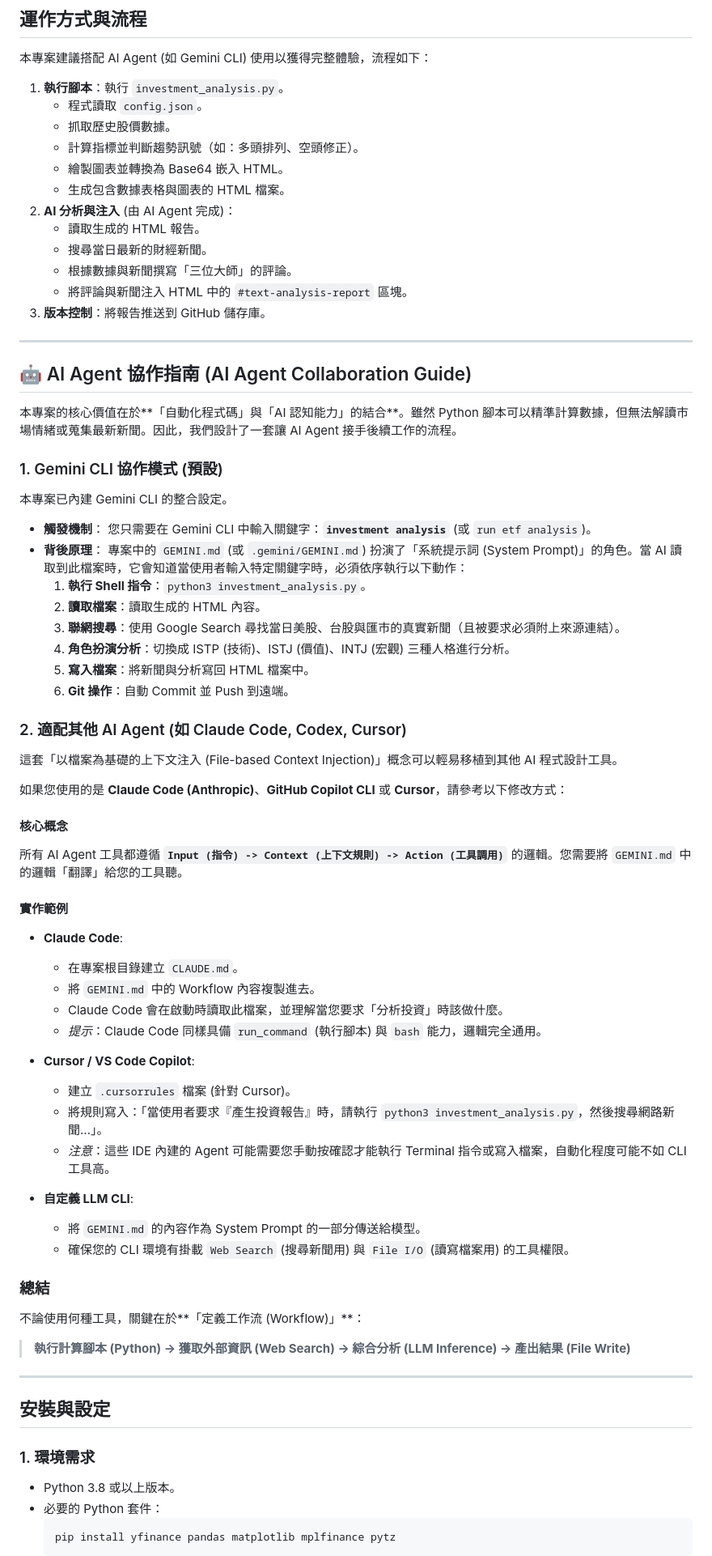
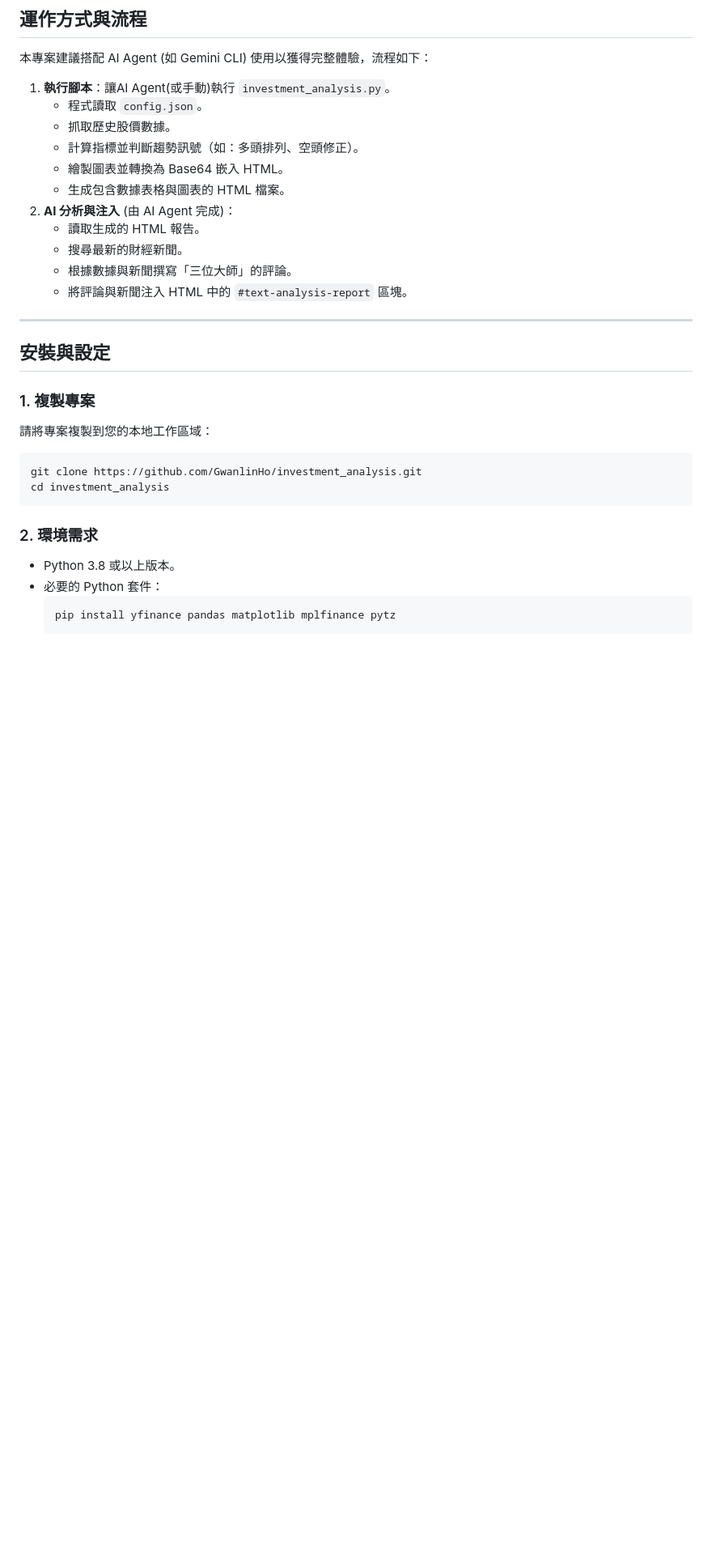
Before and after one commit to GwanlinHo/investment_analysis, a Markdown page: README.md, the part around one of its changes. Shown at 81% size. Drawn GitHub-style; blank space fills up the shorter version.

Commit message:
Update README.md: streamline workflow and AI collaboration guide

````diff
--- a/README.md
+++ b/README.md
@@ -32,7 +32,7 @@
 
 本專案建議搭配 AI Agent (如 Gemini CLI) 使用以獲得完整體驗，流程如下：
 
-1.  **執行腳本**：執行 `investment_analysis.py`。
+1.  **執行腳本**：讓AI Agent(或手動)執行 `investment_analysis.py`。
     *   程式讀取 `config.json`。
     *   抓取歷史股價數據。
     *   計算指標並判斷趨勢訊號（如：多頭排列、空頭修正）。
@@ -40,67 +40,22 @@
     *   生成包含數據表格與圖表的 HTML 檔案。
 2.  **AI 分析與注入** (由 AI Agent 完成)：
     *   讀取生成的 HTML 報告。
-    *   搜尋當日最新的財經新聞。
+    *   搜尋最新的財經新聞。
     *   根據數據與新聞撰寫「三位大師」的評論。
     *   將評論與新聞注入 HTML 中的 `#text-analysis-report` 區塊。
-3.  **版本控制**：將報告推送到 GitHub 儲存庫。
-
----
-
-## 🤖 AI Agent 協作指南 (AI Agent Collaboration Guide)
-
-本專案的核心價值在於**「自動化程式碼」與「AI 認知能力」的結合**。雖然 Python 腳本可以精準計算數據，但無法解讀市場情緒或蒐集最新新聞。因此，我們設計了一套讓 AI Agent 接手後續工作的流程。
-
-### 1. Gemini CLI 協作模式 (預設)
-
-本專案已內建 Gemini CLI 的整合設定。
-
-*   **觸發機制**：
-    您只需要在 Gemini CLI 中輸入關鍵字：**`investment analysis`** (或 `run etf analysis`)。
-*   **背後原理**：
-    專案中的 `GEMINI.md` (或 `.gemini/GEMINI.md`) 扮演了「系統提示詞 (System Prompt)」的角色。當 AI 讀取到此檔案時，它會知道當使用者輸入特定關鍵字時，必須依序執行以下動作：
-    1.  **執行 Shell 指令**：`python3 investment_analysis.py`。
-    2.  **讀取檔案**：讀取生成的 HTML 內容。
-    3.  **聯網搜尋**：使用 Google Search 尋找當日美股、台股與匯市的真實新聞（且被要求必須附上來源連結）。
-    4.  **角色扮演分析**：切換成 ISTP (技術)、ISTJ (價值)、INTJ (宏觀) 三種人格進行分析。
-    5.  **寫入檔案**：將新聞與分析寫回 HTML 檔案中。
-    6.  **Git 操作**：自動 Commit 並 Push 到遠端。
-
-### 2. 適配其他 AI Agent (如 Claude Code, Codex, Cursor)
-
-這套「以檔案為基礎的上下文注入 (File-based Context Injection)」概念可以輕易移植到其他 AI 程式設計工具。
-
-如果您使用的是 **Claude Code (Anthropic)**、**GitHub Copilot CLI** 或 **Cursor**，請參考以下修改方式：
-
-#### 核心概念
-所有 AI Agent 工具都遵循 **`Input (指令) -> Context (上下文規則) -> Action (工具調用)`** 的邏輯。您需要將 `GEMINI.md` 中的邏輯「翻譯」給您的工具聽。
-
-#### 實作範例
-
-*   **Claude Code**:
-    *   在專案根目錄建立 `CLAUDE.md`。
-    *   將 `GEMINI.md` 中的 Workflow 內容複製進去。
-    *   Claude Code 會在啟動時讀取此檔案，並理解當您要求「分析投資」時該做什麼。
-    *   *提示*：Claude Code 同樣具備 `run_command` (執行腳本) 與 `bash` 能力，邏輯完全通用。
-
-*   **Cursor / VS Code Copilot**:
-    *   建立 `.cursorrules` 檔案 (針對 Cursor)。
-    *   將規則寫入：「當使用者要求『產生投資報告』時，請執行 `python3 investment_analysis.py`，然後搜尋網路新聞...」。
-    *   *注意*：這些 IDE 內建的 Agent 可能需要您手動按確認才能執行 Terminal 指令或寫入檔案，自動化程度可能不如 CLI 工具高。
-
-*   **自定義 LLM CLI**:
-    *   將 `GEMINI.md` 的內容作為 System Prompt 的一部分傳送給模型。
-    *   確保您的 CLI 環境有掛載 `Web Search` (搜尋新聞用) 與 `File I/O` (讀寫檔案用) 的工具權限。
-
-### 總結
-不論使用何種工具，關鍵在於**「定義工作流 (Workflow)」**：
-> **執行計算腳本 (Python) -> 獲取外部資訊 (Web Search) -> 綜合分析 (LLM Inference) -> 產出結果 (File Write)**
 
 ---
 
 ## 安裝與設定
 
-### 1. 環境需求
+### 1. 複製專案
+請將專案複製到您的本地工作區域：
+```bash
+git clone https://github.com/GwanlinHo/investment_analysis.git
+cd investment_analysis
+```
+
+### 2. 環境需求
 *   Python 3.8 或以上版本。
 *   必要的 Python 套件：
     ```bash
````
Also changed, not shown: other parts of README.md (+27 -8 lines).
